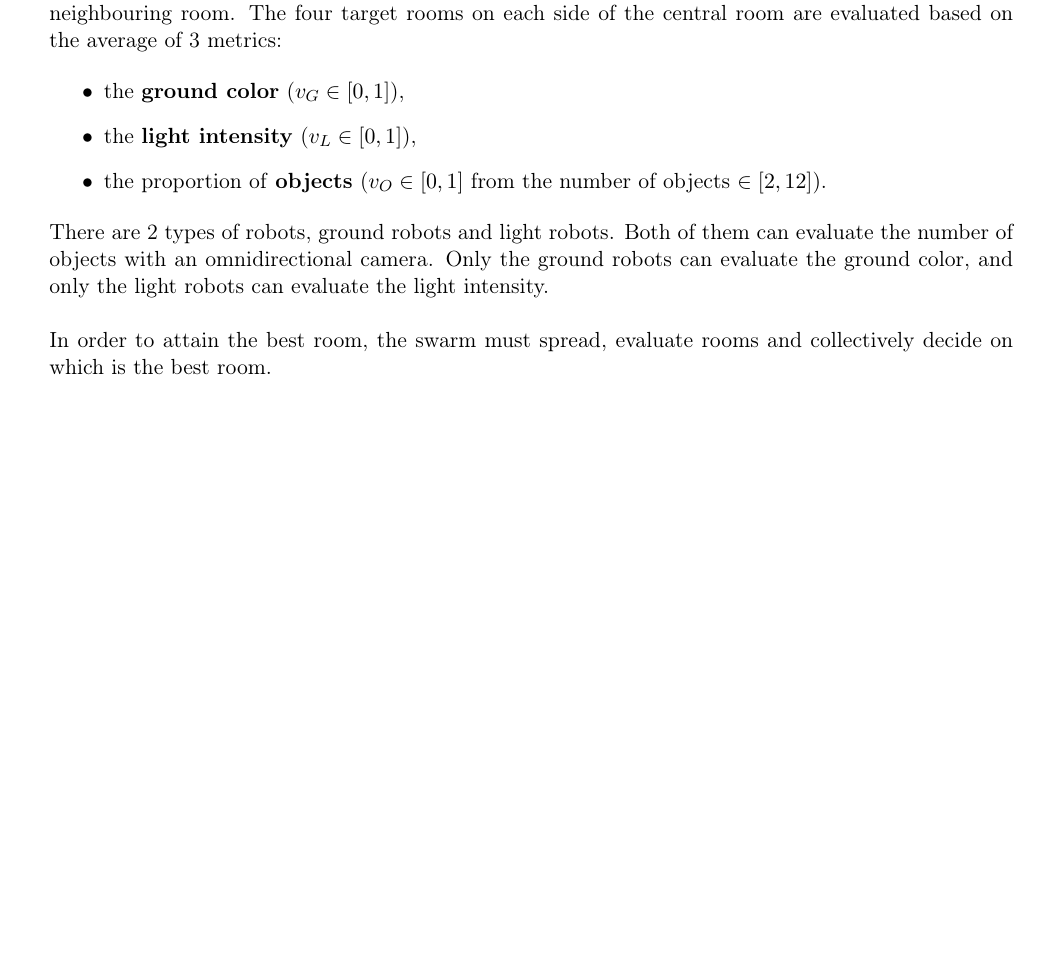
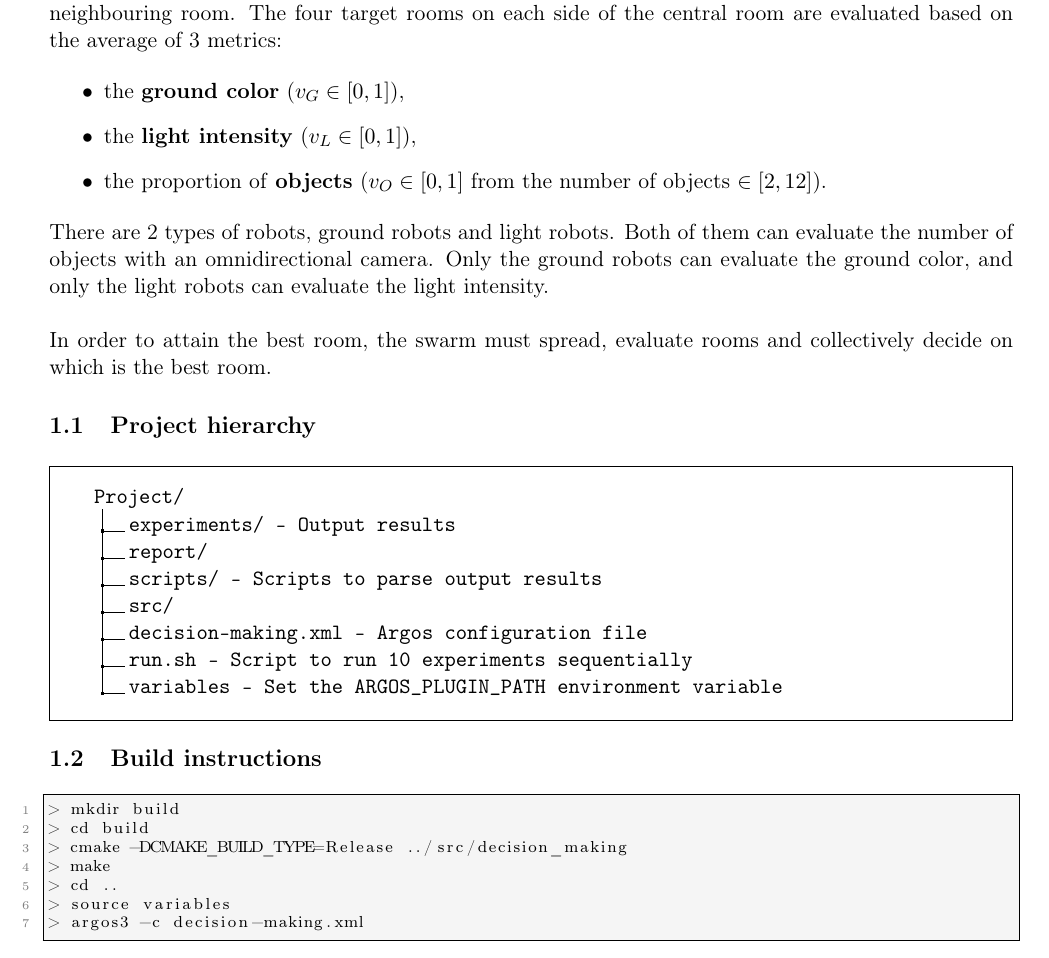
Before and after one commit to obsiwitch/eduinfoh414, a LaTeX document (report/main.tex, which reads report/introduction.tex): part of page 3 of 6 before the commit and part of page 3 of 7 after it, cut so that both start at the same text, the shorter picture padded with empty space. Compiled offline with pdfLaTeX.

Commit message:
report - Introduction - Project hierarchy & Build instructions

```diff
--- a/report/introduction.tex
+++ b/report/introduction.tex
@@ -19,3 +19,32 @@ evaluate the light intensity.\\
 
 \noindent In order to attain the best room, the swarm must spread, evaluate rooms and
 collectively decide on which is the best room.
+
+\subsection{Project hierarchy}
+
+\begin{framed}
+\dirtree{%
+.1 Project/.
+.2 experiments/ - Output results.
+.2 report/.
+.2 scripts/ - Scripts to parse output results.
+.2 src/.
+.2 decision-making.xml - Argos configuration file.
+.2 run.sh - Script to run 10 experiments sequentially.
+.2 variables - Set the ARGOS\_PLUGIN\_PATH environment variable.
+}
+\end{framed}
+
+\subsection {Build instructions}
+
+\begin{lstlisting}
+> mkdir build
+> cd build
+> cmake -DCMAKE_BUILD_TYPE=Release ../src/decision_making
+> make
+> cd ..
+> source variables
+> argos3 -c decision-making.xml
+\end{lstlisting}
+
+\newpage
--- a/report/main.tex
+++ b/report/main.tex
@@ -48,6 +48,9 @@
 % Colored frames
 \usepackage{mdframed}
 \usepackage{framed}
+
+% File tree
+\usepackage{dirtree}
 
 \newenvironment{framehint}{%
 	\begin{mdframed}[backgroundcolor=lightblue, linecolor=darkblue]%
```
